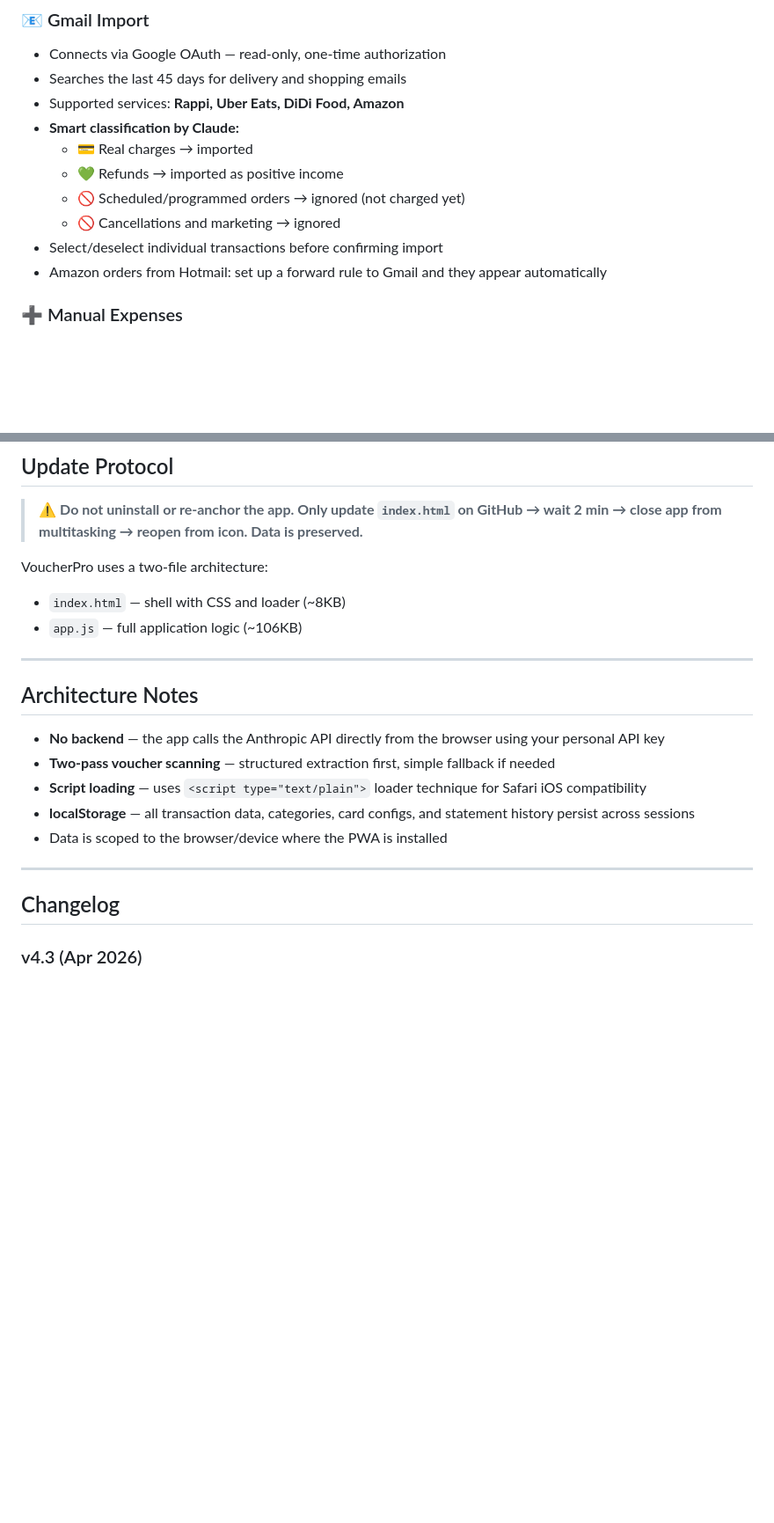
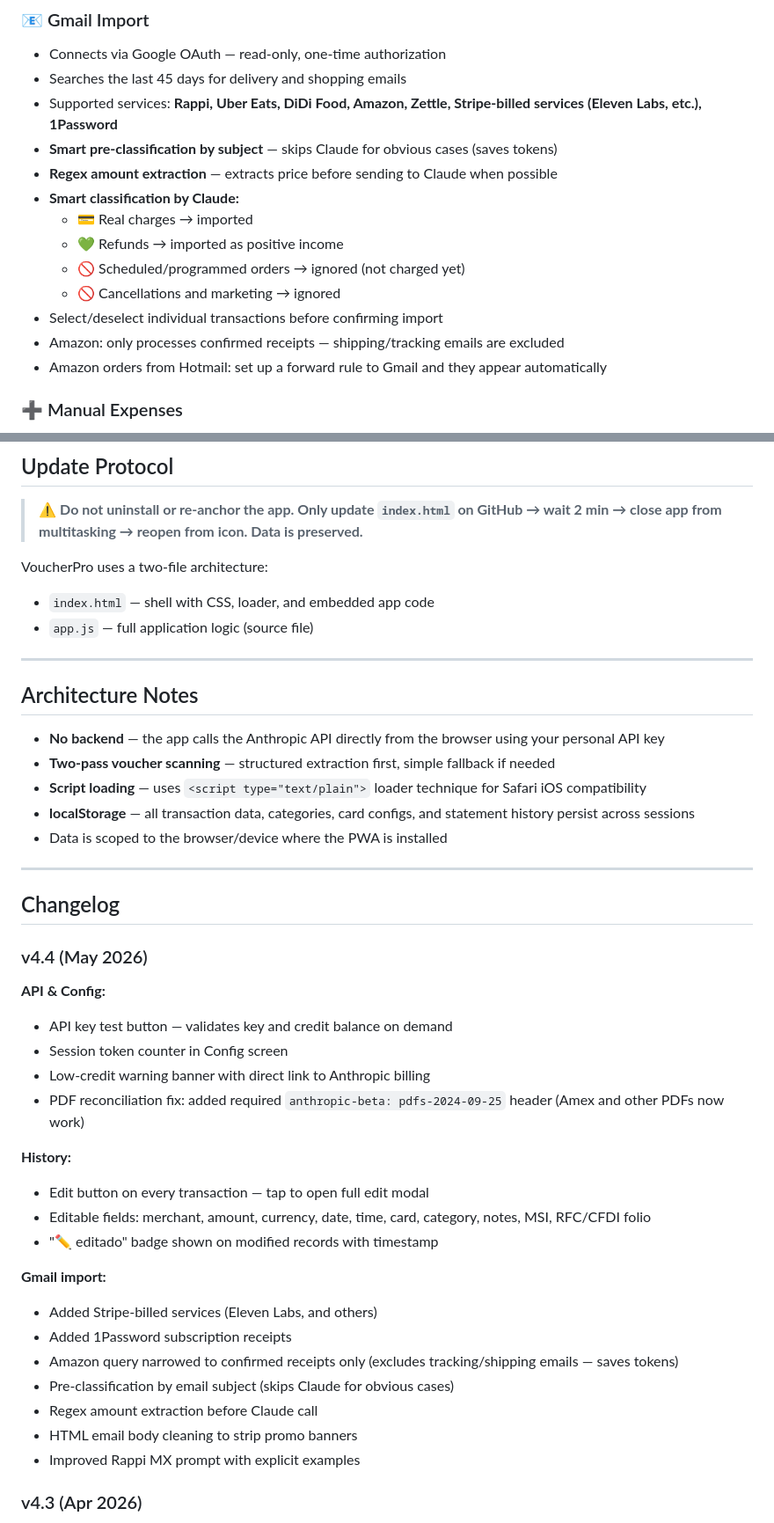
Before and after one commit to fovallef/Voucher-Pro, a Markdown page: README.md, 2 parts joined by grey strips. Shown at 88% size. GitHub-like rendering; blank space fills up the shorter version.

Commit message:
docs: update README to v4.4
Co-Authored-By: Claude Sonnet 4.6 <noreply@anthropic.com>

```diff
--- a/README.md
+++ b/README.md
@@ -33,13 +33,16 @@ Designed for **Mexico-based users** with personal and business credit cards.
 
 - Connects via Google OAuth — read-only, one-time authorization
 - Searches the last 45 days for delivery and shopping emails
-- Supported services: **Rappi, Uber Eats, DiDi Food, Amazon**
+- Supported services: **Rappi, Uber Eats, DiDi Food, Amazon, Zettle, Stripe-billed services (Eleven Labs, etc.), 1Password**
+- **Smart pre-classification by subject** — skips Claude for obvious cases (saves tokens)
+- **Regex amount extraction** — extracts price before sending to Claude when possible
 - **Smart classification by Claude:**
   - 💳 Real charges → imported
   - 💚 Refunds → imported as positive income
   - 🚫 Scheduled/programmed orders → ignored (not charged yet)
   - 🚫 Cancellations and marketing → ignored
 - Select/deselect individual transactions before confirming import
+- Amazon: only processes confirmed receipts — shipping/tracking emails are excluded
 - Amazon orders from Hotmail: set up a forward rule to Gmail and they appear automatically
 
 ### ➕ Manual Expenses
@@ -137,8 +144,8 @@ In your Hotmail account, create a rule to forward all emails from `amazon.com.mx
 
 VoucherPro uses a two-file architecture:
 
-- `index.html` — shell with CSS and loader (~8KB)
-- `app.js` — full application logic (~106KB)
+- `index.html` — shell with CSS, loader, and embedded app code
+- `app.js` — full application logic (source file)
 
 -----
 
@@ -153,6 +160,28 @@ VoucherPro uses a two-file architecture:
 -----
 
 ## Changelog
+
+### v4.4 (May 2026)
+
+**API & Config:**
+- API key test button — validates key and credit balance on demand
+- Session token counter in Config screen
+- Low-credit warning banner with direct link to Anthropic billing
+- PDF reconciliation fix: added required `anthropic-beta: pdfs-2024-09-25` header (Amex and other PDFs now work)
+
+**History:**
+- Edit button on every transaction — tap to open full edit modal
+- Editable fields: merchant, amount, currency, date, time, card, category, notes, MSI, RFC/CFDI folio
+- "✏ editado" badge shown on modified records with timestamp
+
+**Gmail import:**
+- Added Stripe-billed services (Eleven Labs, and others)
+- Added 1Password subscription receipts
+- Amazon query narrowed to confirmed receipts only (excludes tracking/shipping emails — saves tokens)
+- Pre-classification by email subject (skips Claude for obvious cases)
+- Regex amount extraction before Claude call
+- HTML email body cleaning to strip promo banners
+- Improved Rappi MX prompt with explicit examples
 
 ### v4.3 (Apr 2026)
 
```
Also changed, not shown: other parts of README.md (+5 -1 lines).
